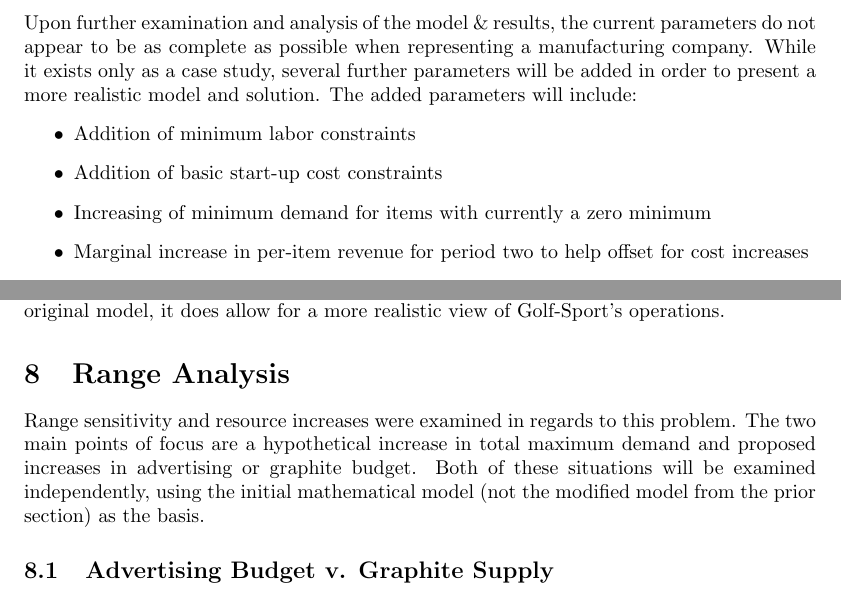
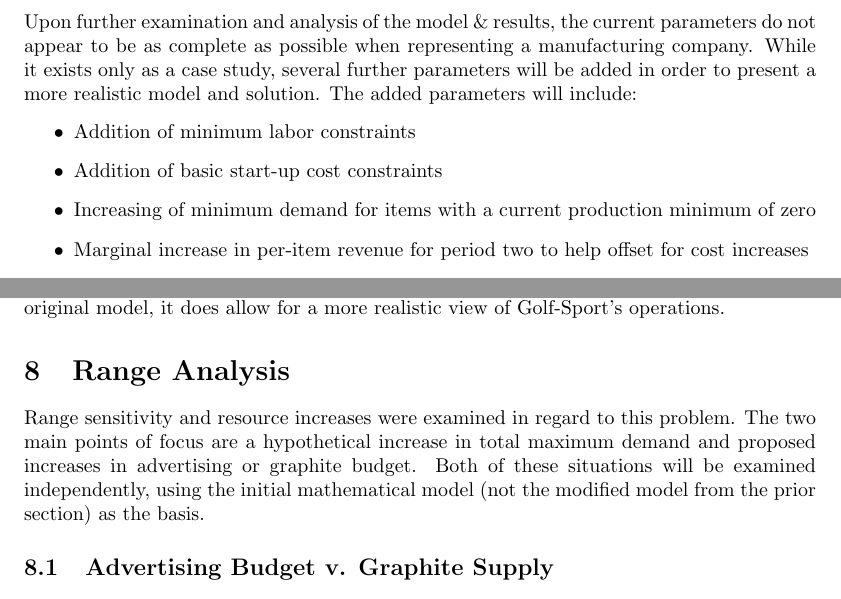
Before and after one commit to jdbul33/crispy-dollop, a LaTeX document (Paper.tex): two parts of pages 8 and 10 of 13 before the commit and two parts of pages 8 and 10 of 12 after it, joined at a grey line, cut so that both start at the same text. Compiled offline with pdfLaTeX.

Commit message:
Final
Final code, final paper, submit away!

```diff
--- a/Paper.tex
+++ b/Paper.tex
@@ -245,7 +245,7 @@ Upon further examination and analysis of the model \& results, the current param
 \begin{itemize}
 	\item Addition of minimum labor constraints
 	\item Addition of basic start-up cost constraints
-	\item Increasing of minimum demand for items with currently a zero minimum
+	\item Increasing of minimum demand for items with a current production minimum of zero
 	\item Marginal increase in per-item revenue for period two to help offset for cost increases
 	\item Incorporate parameters to reflect items lost in quality control checks
 \end{itemize}
@@ -330,7 +330,7 @@ Set, Graphite, Titanium Heads & 5 & 5 & 57\\
 \\
 As can be seen, this is a much more balanced production plan that still serves to optimize the company's profit.  Production is more consistent thoroughout periods, keeping the workforce employed and the store shelves stocked.  While this optimized profit is less than the original model, it does allow for a more realistic view of Golf-Sport's operations.
 \section{Range Analysis}
-Range sensitivity and resource increases were examined in regards to this problem.  The two main points of focus are a hypothetical increase in total maximum demand and proposed increases in advertising or graphite budget.  Both of these situations
+Range sensitivity and resource increases were examined in regard to this problem.  The two main points of focus are a hypothetical increase in total maximum demand and proposed increases in advertising or graphite budget.  Both of these situations
 will be examined independently, using the initial mathematical model (not the modified model from the prior section) as the basis.
 \subsection{Advertising Budget v. Graphite Supply}
 The case study of the Golf-Sport problem presents a situation:  which would be more beneficial for the company, more monthly advertising budget or more graphite stock?  Since an amount of increase was not given, the situation was modeled with double the resources in the original problem.
```
Also changed, not shown: Paper.pdf, Paper.tex (2 more changed lines), 1 other file.
